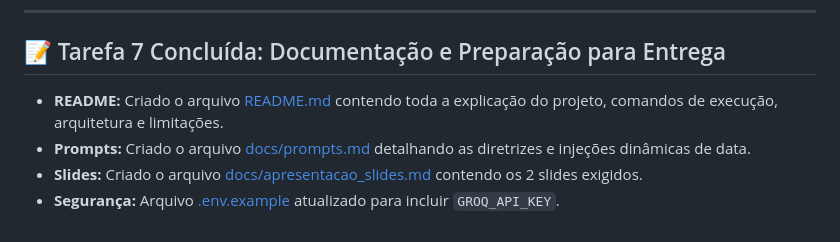
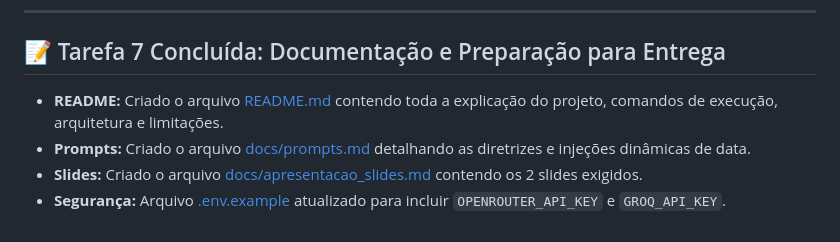
Before and after one commit to lpradopires/agent_viagens, a Markdown page: docs/walkthrough.md, the part around one of its changes. Rendered like a GitHub page.

```diff
--- a/docs/walkthrough.md
+++ b/docs/walkthrough.md
@@ -59,7 +60,7 @@ Este documento acompanha o progresso de desenvolvimento do **Agente de Busca de
 
 ## 📝 Tarefa 7 Concluída: Documentação e Preparação para Entrega
 
-- **README:** Criado o arquivo [README.md](file:///Users/leandropradopires/Projetos/mini_projeto/README.md) contendo toda a explicação do projeto, comandos de execução, arquitetura e limitações.
-- **Prompts:** Criado o arquivo [docs/prompts.md](file:///Users/leandropradopires/Projetos/mini_projeto/docs/prompts.md) detalhando as diretrizes e injeções dinâmicas de data.
-- **Slides:** Criado o arquivo [docs/apresentacao_slides.md](file:///Users/leandropradopires/Projetos/mini_projeto/docs/apresentacao_slides.md) contendo os 2 slides exigidos.
-- **Segurança:** Arquivo [.env.example](file:///Users/leandropradopires/Projetos/mini_projeto/.env.example) atualizado para incluir `GROQ_API_KEY`.
+*   **README:** Criado o arquivo [README.md](file:///Users/leandropradopires/Projetos/mini_projeto/README.md) contendo toda a explicação do projeto, comandos de execução, arquitetura e limitações.
+*   **Prompts:** Criado o arquivo [docs/prompts.md](file:///Users/leandropradopires/Projetos/mini_projeto/docs/prompts.md) detalhando as diretrizes e injeções dinâmicas de data.
+*   **Slides:** Criado o arquivo [docs/apresentacao_slides.md](file:///Users/leandropradopires/Projetos/mini_projeto/docs/apresentacao_slides.md) contendo os 2 slides exigidos.
+*   **Segurança:** Arquivo [.env.example](file:///Users/leandropradopires/Projetos/mini_projeto/.env.example) atualizado para incluir `OPENROUTER_API_KEY` e `GROQ_API_KEY`.
```
Also changed, not shown: other parts of docs/walkthrough.md (+25 -24 lines).
